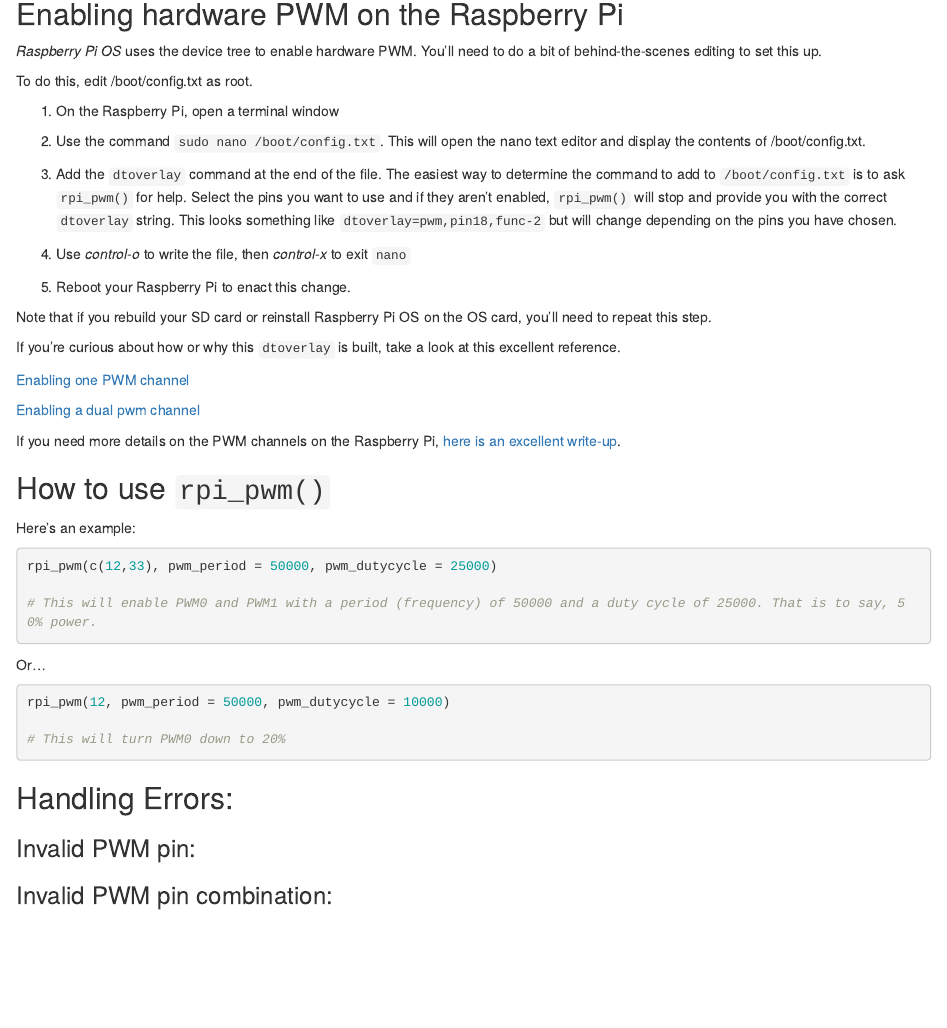
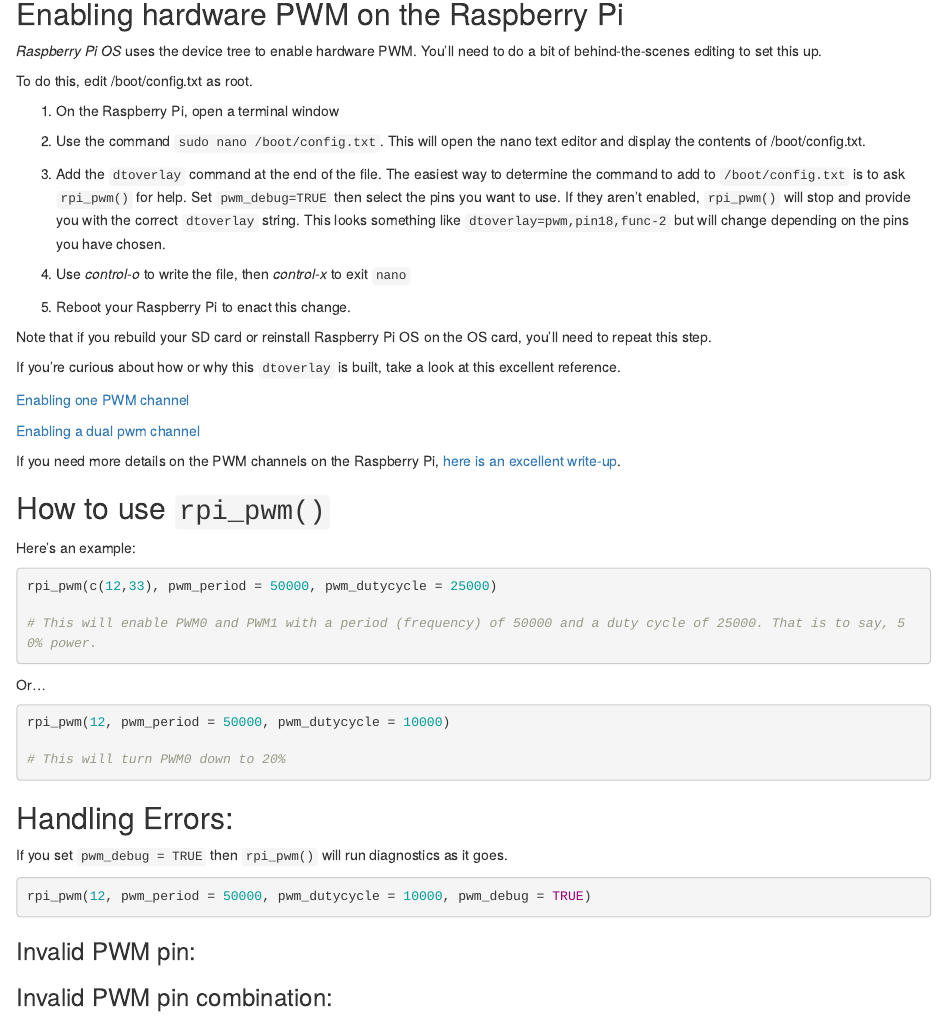
Before and after one commit to mnr/rpigpior, an R Markdown document (vignettes/articles/rpi_pwm.Rmd): the page in a window 1100 px wide, from 570 px down. Rendered offline with R 4.5, knitr and Pandoc, with nearby package versions; the code chunks are not run, so their results and figures are left out.

Commit message:
add discussion of debug=TRUE

````diff
--- a/vignettes/articles/rpi_pwm.Rmd
+++ b/vignettes/articles/rpi_pwm.Rmd
@@ -61,11 +61,11 @@
 
 3.  Add the `dtoverlay` command at the end of the file. The easiest way
     to determine the command to add to `/boot/config.txt` is to ask
-    `rpi_pwm()` for help. Select the pins you want to use and if they
-    aren't enabled, `rpi_pwm()` will stop and provide you with the
-    correct `dtoverlay` string. This looks something like
-    `dtoverlay=pwm,pin18,func-2` but will change depending on the pins
-    you have chosen.
+    `rpi_pwm()` for help. Set `pwm_debug=TRUE` then select the pins you
+    want to use. If they aren't enabled, `rpi_pwm()` will stop and
+    provide you with the correct `dtoverlay` string. This looks
+    something like `dtoverlay=pwm,pin18,func-2` but will change
+    depending on the pins you have chosen.
 
 4.  Use *control-o* to write the file, then *control-x* to exit `nano`
 
@@ -107,6 +107,13 @@
 
 ## Handling Errors:
 
+If you set `pwm_debug = TRUE` then `rpi_pwm()` will run diagnostics as
+it goes.
+
+```{r}
+rpi_pwm(12, pwm_period = 50000, pwm_dutycycle = 10000, pwm_debug = TRUE)
+```
+
 ### Invalid PWM pin:
 
 ### Invalid PWM pin combination:
````
